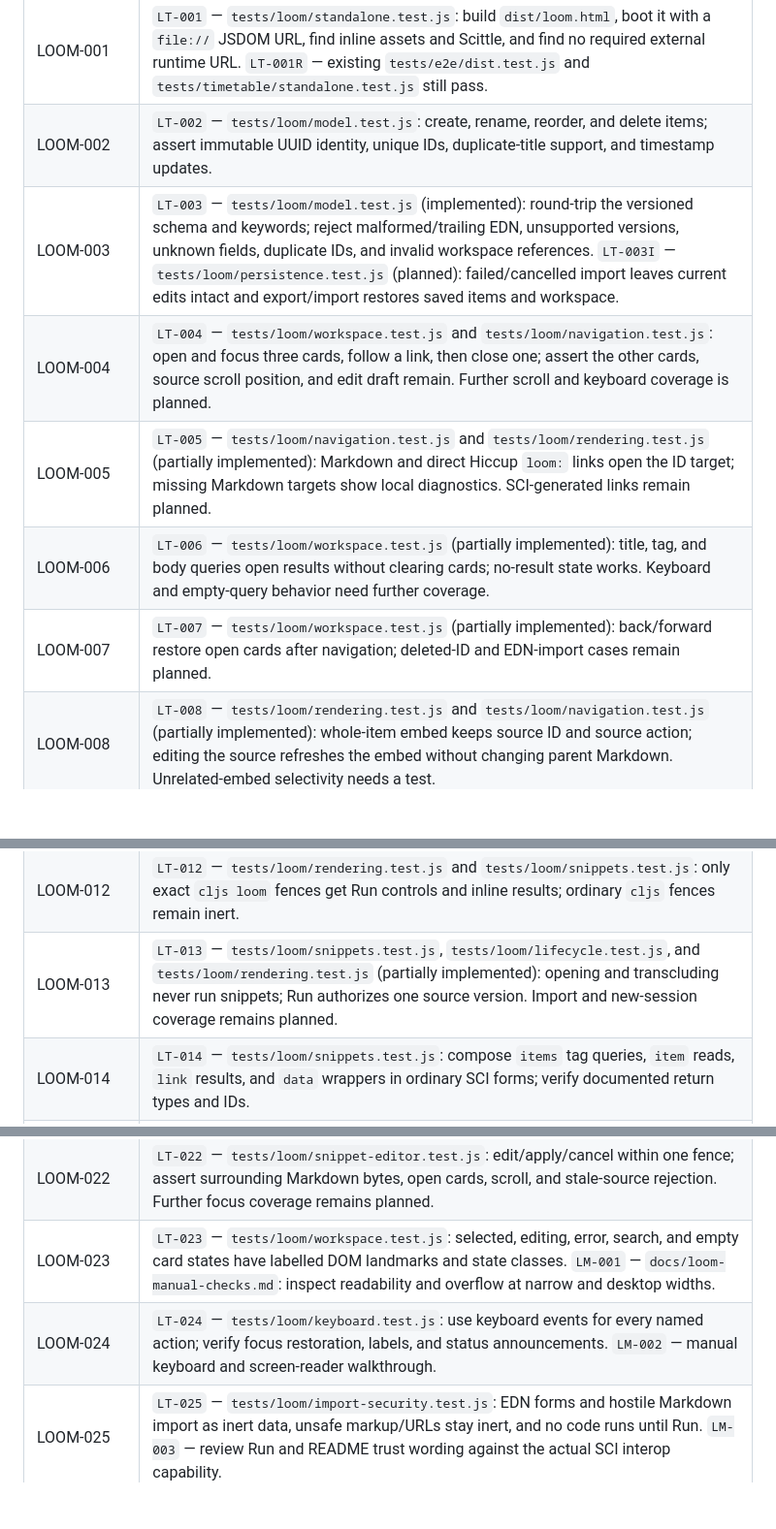
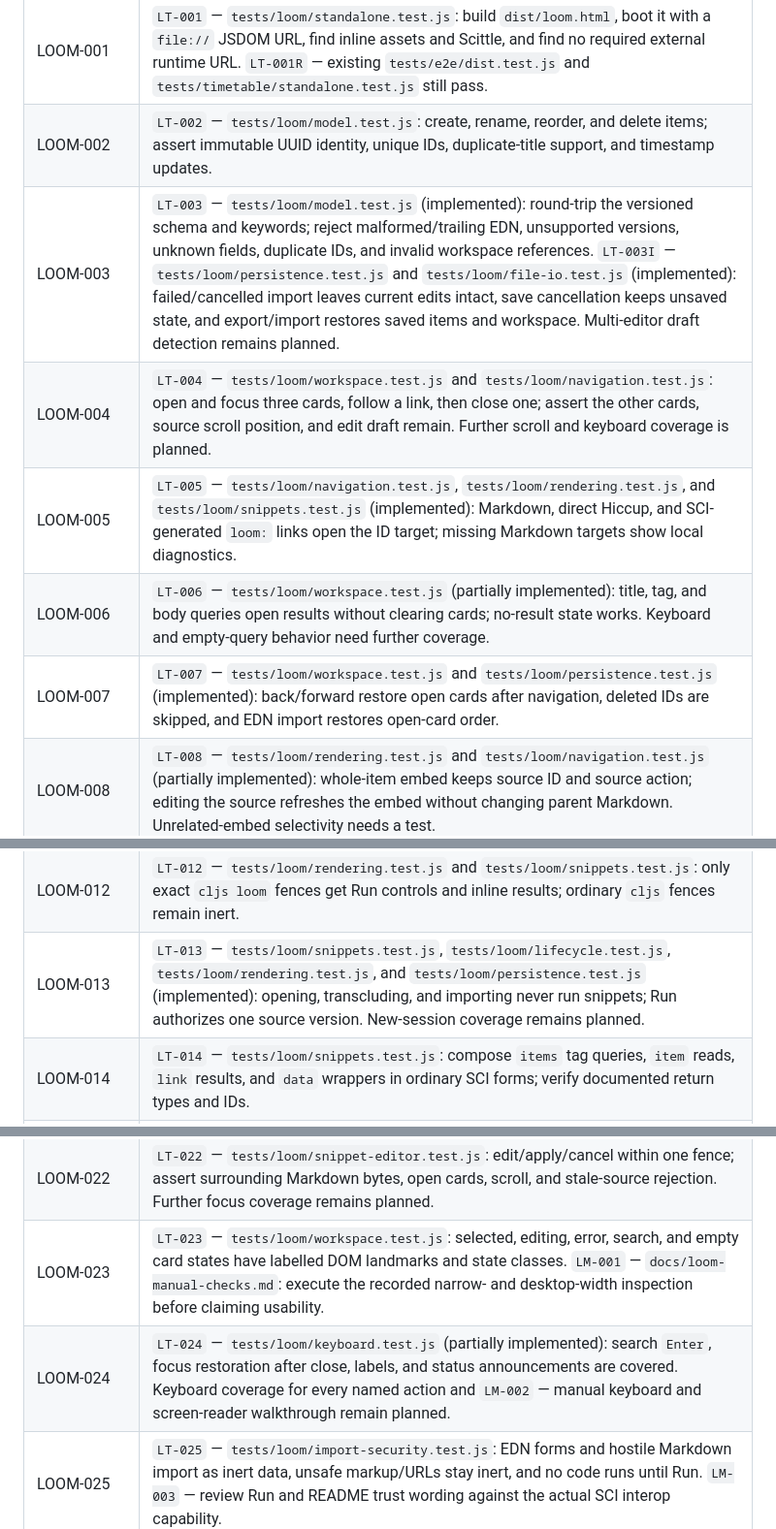
Before and after one commit to gscacco/myspa, a Markdown page: docs/requirements-traceability.md, 3 parts joined by grey strips. Shown at 97% size. Drawn GitHub-style; blank space fills up the shorter version.

```diff
--- a/docs/requirements-traceability.md
+++ b/docs/requirements-traceability.md
@@ -8,17 +8,17 @@ The test titles below are acceptance assertions, not implementation descriptions
 | --- | --- |
 | LOOM-001 | `LT-001` — `tests/loom/standalone.test.js`: build `dist/loom.html`, boot it with a `file://` JSDOM URL, find inline assets and Scittle, and find no required external runtime URL. `LT-001R` — existing `tests/e2e/dist.test.js` and `tests/timetable/standalone.test.js` still pass. |
 | LOOM-002 | `LT-002` — `tests/loom/model.test.js`: create, rename, reorder, and delete items; assert immutable UUID identity, unique IDs, duplicate-title support, and timestamp updates. |
-| LOOM-003 | `LT-003` — `tests/loom/model.test.js` (implemented): round-trip the versioned schema and keywords; reject malformed/trailing EDN, unsupported versions, unknown fields, duplicate IDs, and invalid workspace references. `LT-003I` — `tests/loom/persistence.test.js` (planned): failed/cancelled import leaves current edits intact and export/import restores saved items and workspace. |
+| LOOM-003 | `LT-003` — `tests/loom/model.test.js` (implemented): round-trip the versioned schema and keywords; reject malformed/trailing EDN, unsupported versions, unknown fields, duplicate IDs, and invalid workspace references. `LT-003I` — `tests/loom/persistence.test.js` and `tests/loom/file-io.test.js` (implemented): failed/cancelled import leaves current edits intact, save cancellation keeps unsaved state, and export/import restores saved items and workspace. Multi-editor draft detection remains planned. |
 | LOOM-004 | `LT-004` — `tests/loom/workspace.test.js` and `tests/loom/navigation.test.js`: open and focus three cards, follow a link, then close one; assert the other cards, source scroll position, and edit draft remain. Further scroll and keyboard coverage is planned. |
-| LOOM-005 | `LT-005` — `tests/loom/navigation.test.js` and `tests/loom/rendering.test.js` (partially implemented): Markdown and direct Hiccup `loom:` links open the ID target; missing Markdown targets show local diagnostics. SCI-generated links remain planned. |
+| LOOM-005 | `LT-005` — `tests/loom/navigation.test.js`, `tests/loom/rendering.test.js`, and `tests/loom/snippets.test.js` (implemented): Markdown, direct Hiccup, and SCI-generated `loom:` links open the ID target; missing Markdown targets show local diagnostics. |
 | LOOM-006 | `LT-006` — `tests/loom/workspace.test.js` (partially implemented): title, tag, and body queries open results without clearing cards; no-result state works. Keyboard and empty-query behavior need further coverage. |
-| LOOM-007 | `LT-007` — `tests/loom/workspace.test.js` (partially implemented): back/forward restore open cards after navigation; deleted-ID and EDN-import cases remain planned. |
+| LOOM-007 | `LT-007` — `tests/loom/workspace.test.js` and `tests/loom/persistence.test.js` (implemented): back/forward restore open cards after navigation, deleted IDs are skipped, and EDN import restores open-card order. |
 | LOOM-008 | `LT-008` — `tests/loom/rendering.test.js` and `tests/loom/navigation.test.js` (partially implemented): whole-item embed keeps source ID and source action; editing the source refreshes the embed without changing parent Markdown. Unrelated-embed selectivity needs a test. |
 | LOOM-009 | `LT-009` — `tests/loom/rendering.test.js`: resolve heading slugs and duplicates, stop at the next peer heading, render nested embeds, and bound missing sections, cycles, and depth overflow locally. |
 | LOOM-010 | `LT-010` — `tests/loom/navigation.test.js`: Edit source opens the source card at the section; editing parent text does not alter source text. |
 | LOOM-011 | `LT-011` — `tests/loom/rendering.test.js` (partially implemented): render common Markdown tokens; raw HTML stays inert and ordinary code fences stay code. Additional token and unsupported-image coverage is planned. |
 | LOOM-012 | `LT-012` — `tests/loom/rendering.test.js` and `tests/loom/snippets.test.js`: only exact `cljs loom` fences get Run controls and inline results; ordinary `cljs` fences remain inert. |
-| LOOM-013 | `LT-013` — `tests/loom/snippets.test.js`, `tests/loom/lifecycle.test.js`, and `tests/loom/rendering.test.js` (partially implemented): opening and transcluding never run snippets; Run authorizes one source version. Import and new-session coverage remains planned. |
+| LOOM-013 | `LT-013` — `tests/loom/snippets.test.js`, `tests/loom/lifecycle.test.js`, `tests/loom/rendering.test.js`, and `tests/loom/persistence.test.js` (implemented): opening, transcluding, and importing never run snippets; Run authorizes one source version. New-session coverage remains planned. |
 | LOOM-014 | `LT-014` — `tests/loom/snippets.test.js`: compose `items` tag queries, `item` reads, `link` results, and `data` wrappers in ordinary SCI forms; verify documented return types and IDs. |
 | LOOM-015 | `LT-015` — `tests/loom/rendering.test.js` and `tests/loom/snippets.test.js` (partially implemented): distinguish strings, maps, Hiccup nodes, and generated links. More scalar and collection cases remain planned. |
 | LOOM-016 | `LT-016` — `tests/loom/rendering.test.js` (partially implemented): nested Hiccup elements and safe attributes render; exhaustive element and malformed-value coverage remains planned. |
@@ -28,8 +28,8 @@ The test titles below are acceptance assertions, not implementation descriptions
 | LOOM-020 | `LT-020` — `tests/loom/lifecycle.test.js` and `tests/loom/dependencies.test.js` (partially implemented): Markdown edits clear output, title edits retain it, and closing a card disposes subscriptions. Error retry and import cases remain planned. |
 | LOOM-021 | `LT-021` — `tests/loom/paredit.test.js` and `tests/loom/structural-editor.test.js`: nested delimiter types, strings, comments, partial forms, pairing, protected deletion, slurp, barf, splice, wrap, and indentation. `LT-021R` — existing `tests/unit/paredit.test.js` and `tests/integration/app.test.js` passed after extraction. |
 | LOOM-022 | `LT-022` — `tests/loom/snippet-editor.test.js`: edit/apply/cancel within one fence; assert surrounding Markdown bytes, open cards, scroll, and stale-source rejection. Further focus coverage remains planned. |
-| LOOM-023 | `LT-023` — `tests/loom/workspace.test.js`: selected, editing, error, search, and empty card states have labelled DOM landmarks and state classes. `LM-001` — `docs/loom-manual-checks.md`: inspect readability and overflow at narrow and desktop widths. |
-| LOOM-024 | `LT-024` — `tests/loom/keyboard.test.js`: use keyboard events for every named action; verify focus restoration, labels, and status announcements. `LM-002` — manual keyboard and screen-reader walkthrough. |
+| LOOM-023 | `LT-023` — `tests/loom/workspace.test.js`: selected, editing, error, search, and empty card states have labelled DOM landmarks and state classes. `LM-001` — `docs/loom-manual-checks.md`: execute the recorded narrow- and desktop-width inspection before claiming usability. |
+| LOOM-024 | `LT-024` — `tests/loom/keyboard.test.js` (partially implemented): search `Enter`, focus restoration after close, labels, and status announcements are covered. Keyboard coverage for every named action and `LM-002` — manual keyboard and screen-reader walkthrough remain planned. |
 | LOOM-025 | `LT-025` — `tests/loom/import-security.test.js`: EDN forms and hostile Markdown import as inert data, unsafe markup/URLs stay inert, and no code runs until Run. `LM-003` — review Run and README trust wording against the actual SCI interop capability. |
 | LOOM-026 | `LT-026` — existing `tests/unit/*.test.js`, `tests/integration/*.test.js`, `tests/e2e/*.test.js`, and `tests/timetable/*.test.js`: full regression and both existing standalone builds pass after shared extraction. |
 | LOOM-027 | `LM-004` — documentation review of `README.md`, `docs/requirements.md`, `docs/loom-design.md`, and current tests: English text and instructions describe only delivered behavior and record actual commands/results. |
```
Also changed, not shown: other parts of docs/requirements-traceability.md (+2 -0 lines), README.md (+5 -3 lines), docs/loom-manual-checks.md (added, +37 -0 lines).
